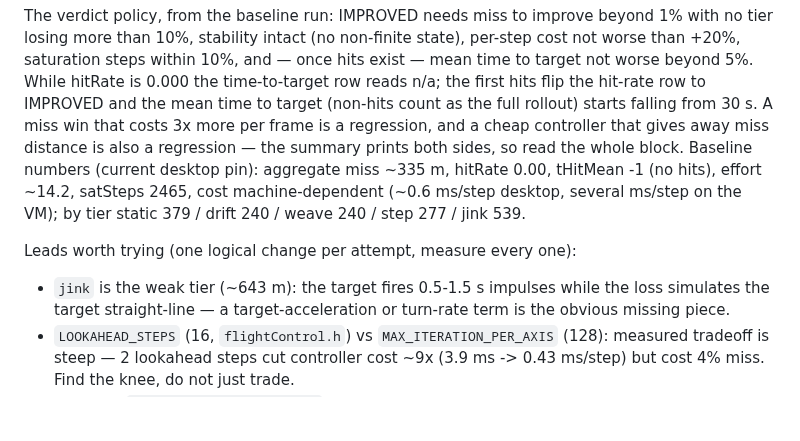
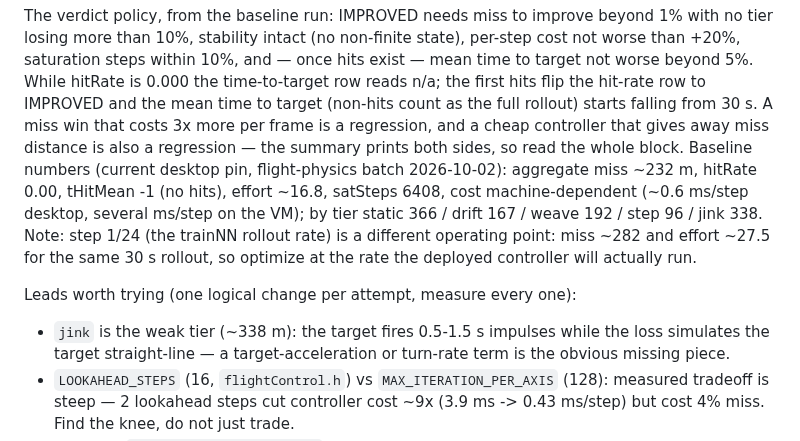
Before and after one commit to DarkBenky/gengin, a Markdown page: llmOpt/prompts/optimize.md, the part around the change. Drawn GitHub-style; blank space fills up the shorter version.

Commit message:
flight: refresh pinned baseline after physics batch
Baseline (captured 2026-10-02, suite eca29f54): miss 231.8, effort 16.8,
satSteps 6408, tiers static 365.7 / drift 167.2 / weave 191.9 / step 95.8 /
jink 338.3.  Note the dt=1/24 operating point (miss 281.7, effort 27.5) for
trainNN-targeted work.

```diff
--- a/llmOpt/prompts/optimize.md
+++ b/llmOpt/prompts/optimize.md
@@ -260,13 +260,16 @@ IMPROVED and the mean time to target (non-hits count as the full rollout) starts
 falling from 30 s.  A miss win that costs 3x more per frame is a regression, and
 a cheap controller that gives away miss distance is also a regression — the
 summary prints both sides, so read the whole block.
-Baseline numbers (current desktop pin): aggregate miss ~335 m, hitRate 0.00,
-tHitMean -1 (no hits), effort ~14.2, satSteps 2465, cost machine-dependent
-(~0.6 ms/step desktop, several ms/step on the VM); by tier static 379 /
-drift 240 / weave 240 / step 277 / jink 539.
+Baseline numbers (current desktop pin, flight-physics batch 2026-10-02):
+aggregate miss ~232 m, hitRate 0.00, tHitMean -1 (no hits), effort ~16.8,
+satSteps 6408, cost machine-dependent (~0.6 ms/step desktop, several ms/step
+on the VM); by tier static 366 / drift 167 / weave 192 / step 96 / jink 338.
+Note: step 1/24 (the trainNN rollout rate) is a different operating point:
+miss ~282 and effort ~27.5 for the same 30 s rollout, so optimize at the rate
+the deployed controller will actually run.
 
 Leads worth trying (one logical change per attempt, measure every one):
-- `jink` is the weak tier (~643 m): the target fires 0.5-1.5 s impulses while
+- `jink` is the weak tier (~338 m): the target fires 0.5-1.5 s impulses while
   the loss simulates the target straight-line — a target-acceleration or
   turn-rate term is the obvious missing piece.
 - `LOOKAHEAD_STEPS` (16, `flightControl.h`) vs `MAX_ITERATION_PER_AXIS` (128):
```
